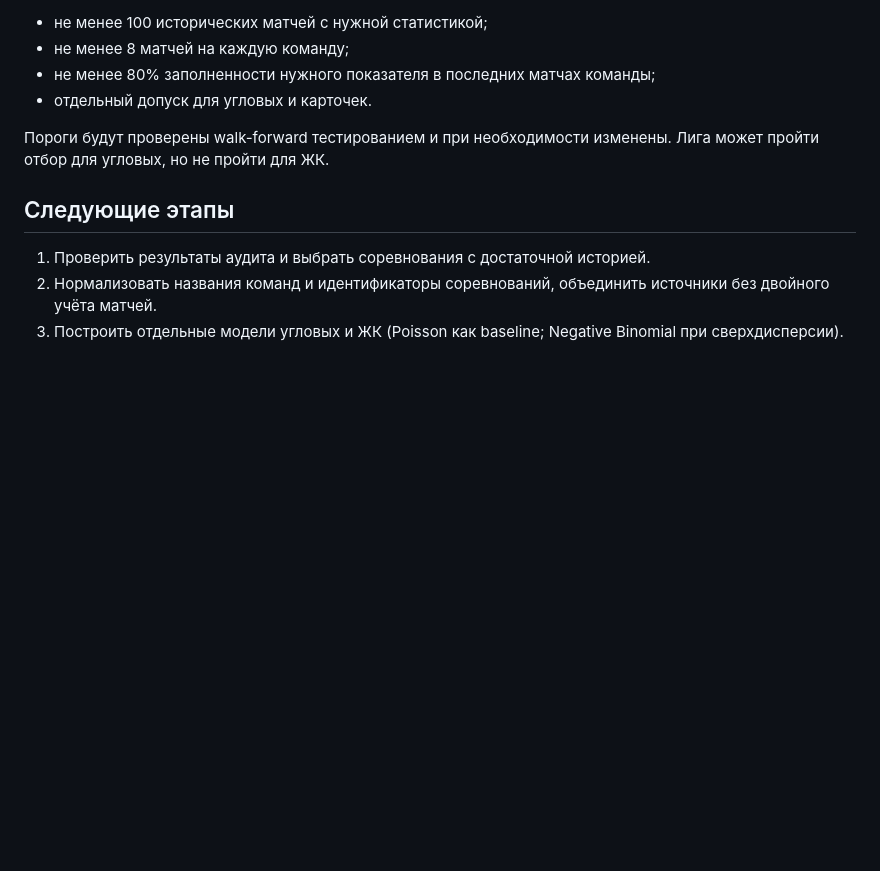
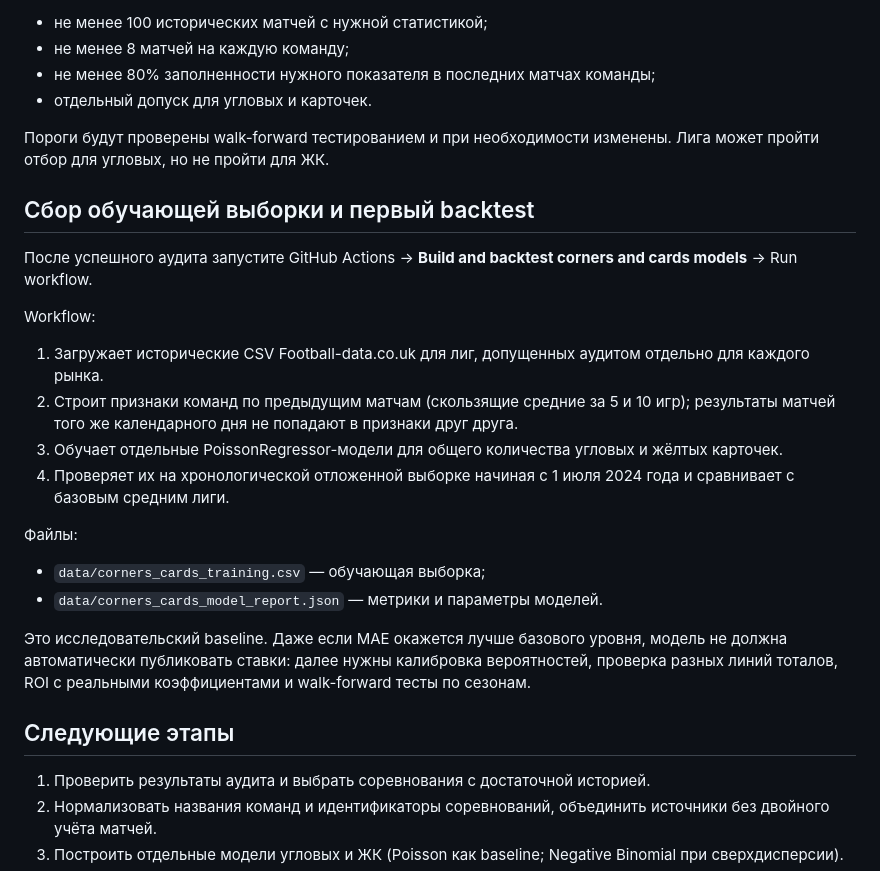
Before and after one commit to he-sytikova/betting, a Markdown page: docs/corners-cards-model.md, the part around the change. GitHub-like rendering; blank space fills up the shorter version.

Commit message:
Document training dataset and chronological model backtest

```diff
--- a/docs/corners-cards-model.md
+++ b/docs/corners-cards-model.md
@@ -31,6 +31,22 @@ python scripts/predictions/audit-data.py
 
 Пороги будут проверены walk-forward тестированием и при необходимости изменены. Лига может пройти отбор для угловых, но не пройти для ЖК.
 
+## Сбор обучающей выборки и первый backtest
+
+После успешного аудита запустите GitHub Actions → **Build and backtest corners and cards models** → Run workflow.
+
+Workflow:
+1. Загружает исторические CSV Football-data.co.uk для лиг, допущенных аудитом отдельно для каждого рынка.
+2. Строит признаки команд по предыдущим матчам (скользящие средние за 5 и 10 игр); результаты матчей того же календарного дня не попадают в признаки друг друга.
+3. Обучает отдельные PoissonRegressor-модели для общего количества угловых и жёлтых карточек.
+4. Проверяет их на хронологической отложенной выборке начиная с 1 июля 2024 года и сравнивает с базовым средним лиги.
+
+Файлы:
+- `data/corners_cards_training.csv` — обучающая выборка;
+- `data/corners_cards_model_report.json` — метрики и параметры моделей.
+
+Это исследовательский baseline. Даже если MAE окажется лучше базового уровня, модель не должна автоматически публиковать ставки: далее нужны калибровка вероятностей, проверка разных линий тоталов, ROI с реальными коэффициентами и walk-forward тесты по сезонам.
+
 ## Следующие этапы
 
 1. Проверить результаты аудита и выбрать соревнования с достаточной историей.
```
